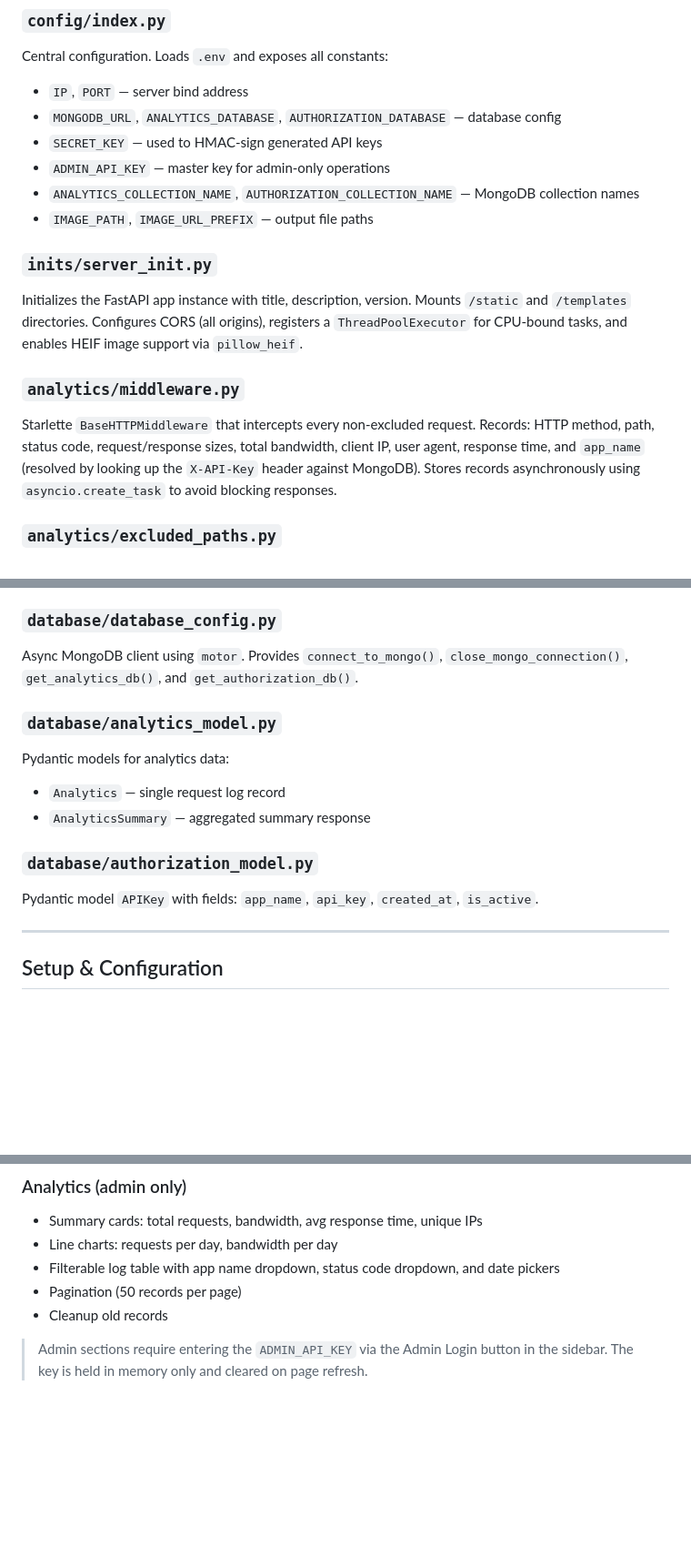
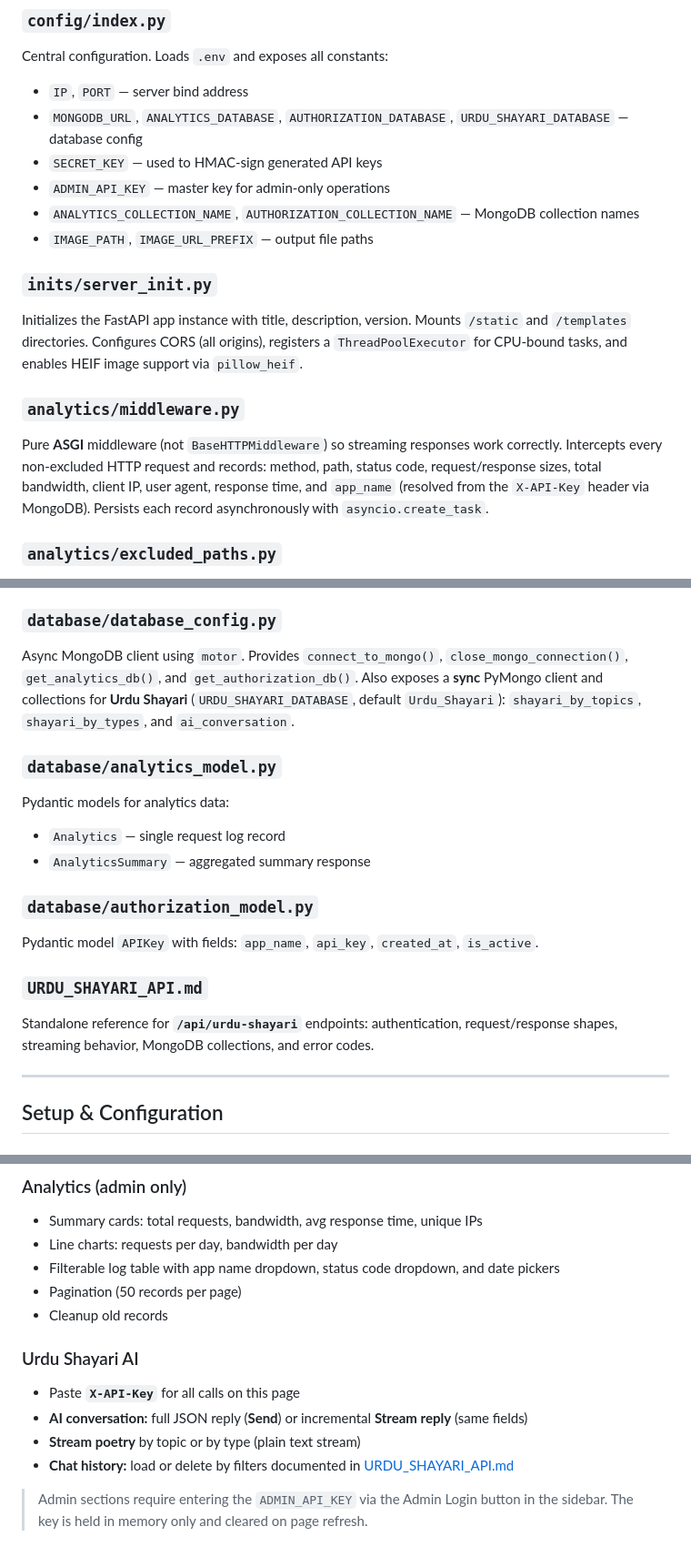
Before and after one commit to annaswork/BG_Remover_Authorized, a Markdown page: README.md, 3 parts joined by grey strips. Shown at 91% size. GitHub-like rendering; blank space fills up the shorter version.

```diff
--- a/README.md
+++ b/README.md
@@ -88,7 +99,7 @@ Starts the uvicorn server using host/port from `config/index.py`. Run this to st
 ### `config/index.py`
 Central configuration. Loads `.env` and exposes all constants:
 - `IP`, `PORT` — server bind address
-- `MONGODB_URL`, `ANALYTICS_DATABASE`, `AUTHORIZATION_DATABASE` — database config
+- `MONGODB_URL`, `ANALYTICS_DATABASE`, `AUTHORIZATION_DATABASE`, `URDU_SHAYARI_DATABASE` — database config
 - `SECRET_KEY` — used to HMAC-sign generated API keys
 - `ADMIN_API_KEY` — master key for admin-only operations
 - `ANALYTICS_COLLECTION_NAME`, `AUTHORIZATION_COLLECTION_NAME` — MongoDB collection names
@@ -98,7 +109,7 @@ Central configuration. Loads `.env` and exposes all constants:
 Initializes the FastAPI app instance with title, description, version. Mounts `/static` and `/templates` directories. Configures CORS (all origins), registers a `ThreadPoolExecutor` for CPU-bound tasks, and enables HEIF image support via `pillow_heif`.
 
 ### `analytics/middleware.py`
-Starlette `BaseHTTPMiddleware` that intercepts every non-excluded request. Records: HTTP method, path, status code, request/response sizes, total bandwidth, client IP, user agent, response time, and `app_name` (resolved by looking up the `X-API-Key` header against MongoDB). Stores records asynchronously using `asyncio.create_task` to avoid blocking responses.
+Pure **ASGI** middleware (not `BaseHTTPMiddleware`) so streaming responses work correctly. Intercepts every non-excluded HTTP request and records: method, path, status code, request/response sizes, total bandwidth, client IP, user agent, response time, and `app_name` (resolved from the `X-API-Key` header via MongoDB). Persists each record asynchronously with `asyncio.create_task`.
 
 ### `analytics/excluded_paths.py`
 List of path prefixes excluded from analytics tracking. Includes `/`, `/docs`, `/static`, `/api/analytics`, `/api/auth`, and others.
@@ -132,7 +143,7 @@ FastAPI security dependencies:
 Background removal logic. Reads the uploaded image, converts it to PNG bytes, runs `rembg.remove()` in the thread pool (non-blocking), saves the result as WebP to `static/results/`, and returns the public URL. The rembg session (`u2net` model) is loaded once at module import time to avoid per-request model loading overhead.
 
 ### `database/database_config.py`
-Async MongoDB client using `motor`. Provides `connect_to_mongo()`, `close_mongo_connection()`, `get_analytics_db()`, and `get_authorization_db()`.
+Async MongoDB client using `motor`. Provides `connect_to_mongo()`, `close_mongo_connection()`, `get_analytics_db()`, and `get_authorization_db()`. Also exposes a **sync** PyMongo client and collections for **Urdu Shayari** (`URDU_SHAYARI_DATABASE`, default `Urdu_Shayari`): `shayari_by_topics`, `shayari_by_types`, and `ai_conversation`.
 
 ### `database/analytics_model.py`
 Pydantic models for analytics data:
@@ -141,6 +152,9 @@ Pydantic models for analytics data:
 
 ### `database/authorization_model.py`
 Pydantic model `APIKey` with fields: `app_name`, `api_key`, `created_at`, `is_active`.
+
+### `URDU_SHAYARI_API.md`
+Standalone reference for **`/api/urdu-shayari`** endpoints: authentication, request/response shapes, streaming behavior, MongoDB collections, and error codes.
 
 ---
 
@@ -360,4 +397,10 @@ Accessible at `http://<host>:<port>/`
 - Pagination (50 records per page)
 - Cleanup old records
 
+### Urdu Shayari AI
+- Paste **`X-API-Key`** for all calls on this page
+- **AI conversation:** full JSON reply (**Send**) or incremental **Stream reply** (same fields)
+- **Stream poetry** by topic or by type (plain text stream)
+- **Chat history:** load or delete by filters documented in [URDU_SHAYARI_API.md](./URDU_SHAYARI_API.md)
+
 > Admin sections require entering the `ADMIN_API_KEY` via the Admin Login button in the sidebar. The key is held in memory only and cleared on page refresh.
```
Also changed, not shown: other parts of README.md (+41 -7 lines), URDU_SHAYARI_API.md (added, +245 -0 lines).
